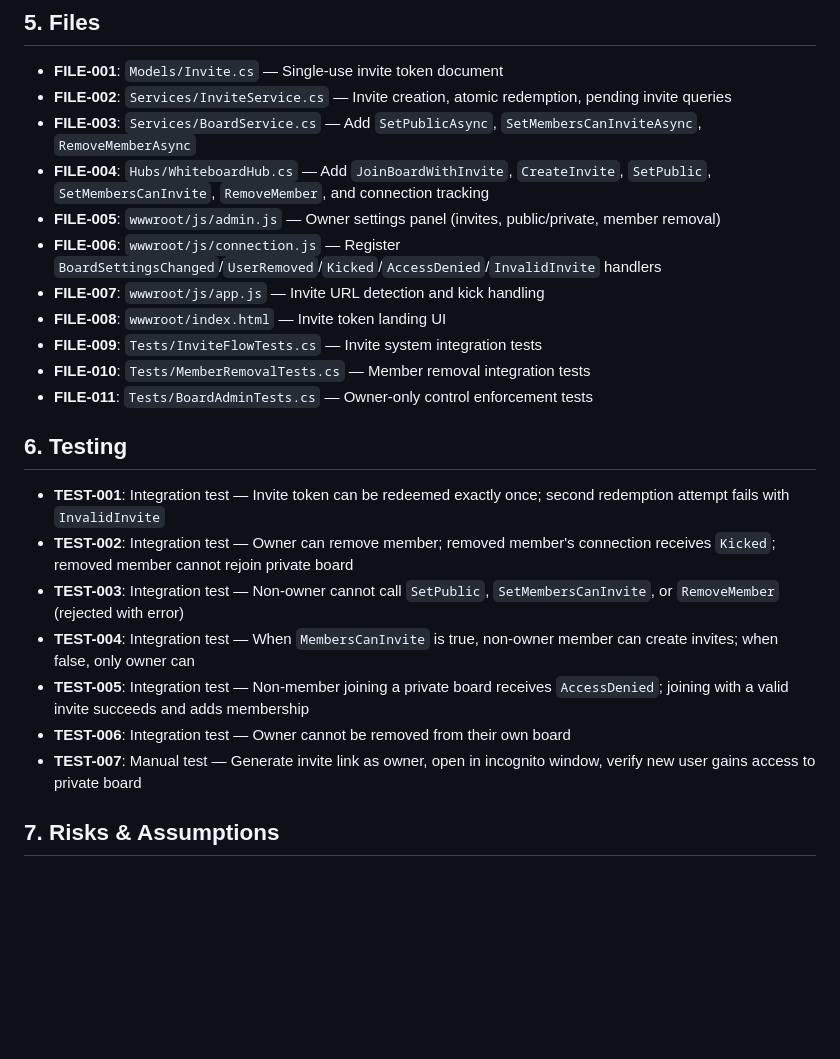
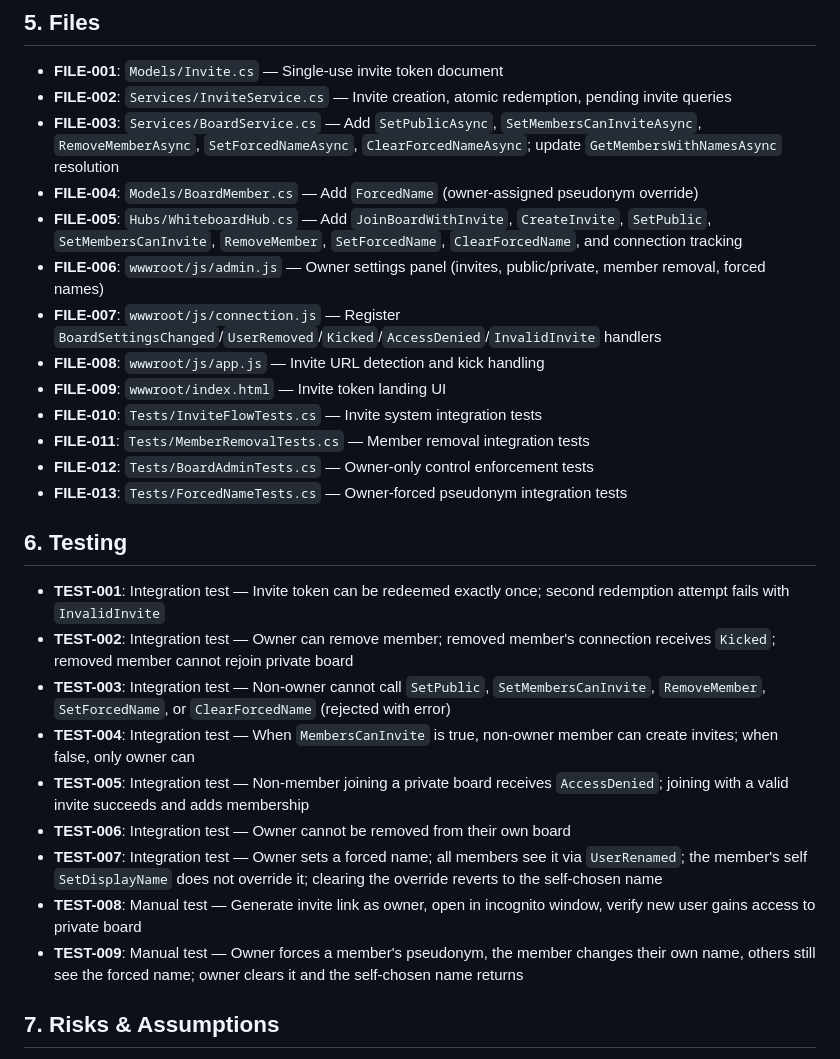
Before and after one commit to basilevs/canvas, a Markdown page: plan/feature-board-administration-1.md, the part around one of its changes. Rendered like a GitHub page; blank space fills up the shorter version.

```diff
--- a/plan/feature-board-administration-1.md
+++ b/plan/feature-board-administration-1.md
@@ -104,25 +123,29 @@ Implement the board owner's administration capabilities layered on top of the co
 
 - **FILE-001**: `Models/Invite.cs` — Single-use invite token document
 - **FILE-002**: `Services/InviteService.cs` — Invite creation, atomic redemption, pending invite queries
-- **FILE-003**: `Services/BoardService.cs` — Add `SetPublicAsync`, `SetMembersCanInviteAsync`, `RemoveMemberAsync`
-- **FILE-004**: `Hubs/WhiteboardHub.cs` — Add `JoinBoardWithInvite`, `CreateInvite`, `SetPublic`, `SetMembersCanInvite`, `RemoveMember`, and connection tracking
-- **FILE-005**: `wwwroot/js/admin.js` — Owner settings panel (invites, public/private, member removal)
-- **FILE-006**: `wwwroot/js/connection.js` — Register `BoardSettingsChanged`/`UserRemoved`/`Kicked`/`AccessDenied`/`InvalidInvite` handlers
-- **FILE-007**: `wwwroot/js/app.js` — Invite URL detection and kick handling
-- **FILE-008**: `wwwroot/index.html` — Invite token landing UI
-- **FILE-009**: `Tests/InviteFlowTests.cs` — Invite system integration tests
-- **FILE-010**: `Tests/MemberRemovalTests.cs` — Member removal integration tests
-- **FILE-011**: `Tests/BoardAdminTests.cs` — Owner-only control enforcement tests
+- **FILE-003**: `Services/BoardService.cs` — Add `SetPublicAsync`, `SetMembersCanInviteAsync`, `RemoveMemberAsync`, `SetForcedNameAsync`, `ClearForcedNameAsync`; update `GetMembersWithNamesAsync` resolution
+- **FILE-004**: `Models/BoardMember.cs` — Add `ForcedName` (owner-assigned pseudonym override)
+- **FILE-005**: `Hubs/WhiteboardHub.cs` — Add `JoinBoardWithInvite`, `CreateInvite`, `SetPublic`, `SetMembersCanInvite`, `RemoveMember`, `SetForcedName`, `ClearForcedName`, and connection tracking
+- **FILE-006**: `wwwroot/js/admin.js` — Owner settings panel (invites, public/private, member removal, forced names)
+- **FILE-007**: `wwwroot/js/connection.js` — Register `BoardSettingsChanged`/`UserRemoved`/`Kicked`/`AccessDenied`/`InvalidInvite` handlers
+- **FILE-008**: `wwwroot/js/app.js` — Invite URL detection and kick handling
+- **FILE-009**: `wwwroot/index.html` — Invite token landing UI
+- **FILE-010**: `Tests/InviteFlowTests.cs` — Invite system integration tests
+- **FILE-011**: `Tests/MemberRemovalTests.cs` — Member removal integration tests
+- **FILE-012**: `Tests/BoardAdminTests.cs` — Owner-only control enforcement tests
+- **FILE-013**: `Tests/ForcedNameTests.cs` — Owner-forced pseudonym integration tests
 
 ## 6. Testing
 
 - **TEST-001**: Integration test — Invite token can be redeemed exactly once; second redemption attempt fails with `InvalidInvite`
 - **TEST-002**: Integration test — Owner can remove member; removed member's connection receives `Kicked`; removed member cannot rejoin private board
-- **TEST-003**: Integration test — Non-owner cannot call `SetPublic`, `SetMembersCanInvite`, or `RemoveMember` (rejected with error)
+- **TEST-003**: Integration test — Non-owner cannot call `SetPublic`, `SetMembersCanInvite`, `RemoveMember`, `SetForcedName`, or `ClearForcedName` (rejected with error)
 - **TEST-004**: Integration test — When `MembersCanInvite` is true, non-owner member can create invites; when false, only owner can
 - **TEST-005**: Integration test — Non-member joining a private board receives `AccessDenied`; joining with a valid invite succeeds and adds membership
 - **TEST-006**: Integration test — Owner cannot be removed from their own board
-- **TEST-007**: Manual test — Generate invite link as owner, open in incognito window, verify new user gains access to private board
+- **TEST-007**: Integration test — Owner sets a forced name; all members see it via `UserRenamed`; the member's self `SetDisplayName` does not override it; clearing the override reverts to the self-chosen name
+- **TEST-008**: Manual test — Generate invite link as owner, open in incognito window, verify new user gains access to private board
+- **TEST-009**: Manual test — Owner forces a member's pseudonym, the member changes their own name, others still see the forced name; owner clears it and the self-chosen name returns
 
 ## 7. Risks & Assumptions
 
```
Also changed, not shown: other parts of plan/feature-board-administration-1.md (+27 -8 lines), plan/feature-collaborative-whiteboard-1.md (+14 -16 lines).
